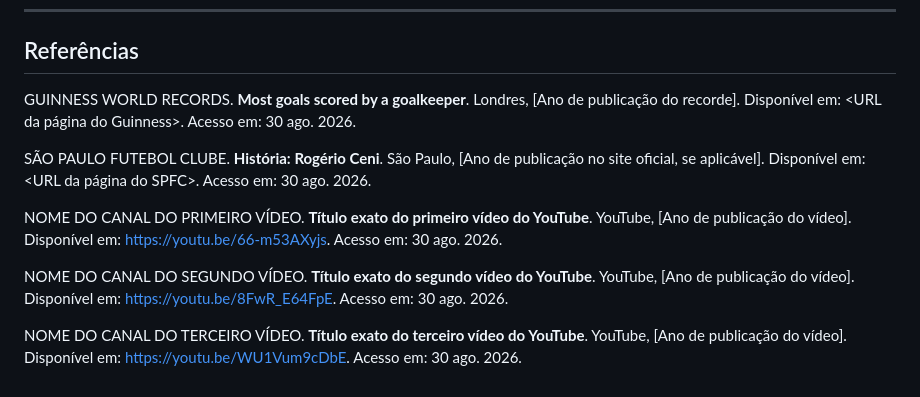
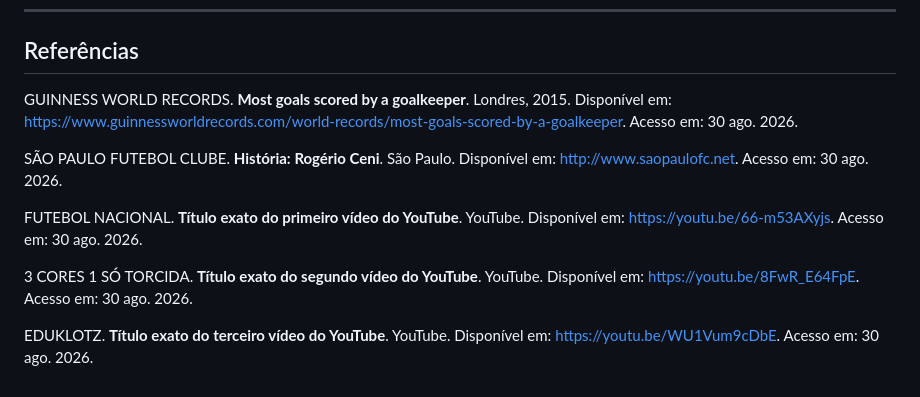
Before and after one commit to CaioFBim/PaginaWeb, a Markdown page: README.md, the part around the change. Rendered like a GitHub page.

```diff
--- a/README.md
+++ b/README.md
@@ -53,12 +53,12 @@ Para que o site funcione perfeitamente na sua máquina, os seguintes arquivos de
 
 ## Referências
 
-GUINNESS WORLD RECORDS. **Most goals scored by a goalkeeper**. Londres, [Ano de publicação do recorde]. Disponível em: <URL da página do Guinness>. Acesso em: 30 ago. 2026.
+GUINNESS WORLD RECORDS. **Most goals scored by a goalkeeper**. Londres, 2015. Disponível em: <https://www.guinnessworldrecords.com/world-records/most-goals-scored-by-a-goalkeeper>. Acesso em: 30 ago. 2026.
 
-SÃO PAULO FUTEBOL CLUBE. **História: Rogério Ceni**. São Paulo, [Ano de publicação no site oficial, se aplicável]. Disponível em: <URL da página do SPFC>. Acesso em: 30 ago. 2026.
+SÃO PAULO FUTEBOL CLUBE. **História: Rogério Ceni**. São Paulo. Disponível em: <http://www.saopaulofc.net>. Acesso em: 30 ago. 2026.
 
-NOME DO CANAL DO PRIMEIRO VÍDEO. **Título exato do primeiro vídeo do YouTube**. YouTube, [Ano de publicação do vídeo]. Disponível em: <https://youtu.be/66-m53AXyjs>. Acesso em: 30 ago. 2026.
+FUTEBOL NACIONAL. **Título exato do primeiro vídeo do YouTube**. YouTube. Disponível em: <https://youtu.be/66-m53AXyjs>. Acesso em: 30 ago. 2026.
 
-NOME DO CANAL DO SEGUNDO VÍDEO. **Título exato do segundo vídeo do YouTube**. YouTube, [Ano de publicação do vídeo]. Disponível em: <https://youtu.be/8FwR_E64FpE>. Acesso em: 30 ago. 2026.
+3 CORES 1 SÓ TORCIDA. **Título exato do segundo vídeo do YouTube**. YouTube. Disponível em: <https://youtu.be/8FwR_E64FpE>. Acesso em: 30 ago. 2026.
 
-NOME DO CANAL DO TERCEIRO VÍDEO. **Título exato do terceiro vídeo do YouTube**. YouTube, [Ano de publicação do vídeo]. Disponível em: <https://youtu.be/WU1Vum9cDbE>. Acesso em: 30 ago. 2026.
+EDUKLOTZ. **Título exato do terceiro vídeo do YouTube**. YouTube. Disponível em: <https://youtu.be/WU1Vum9cDbE>. Acesso em: 30 ago. 2026.
```
